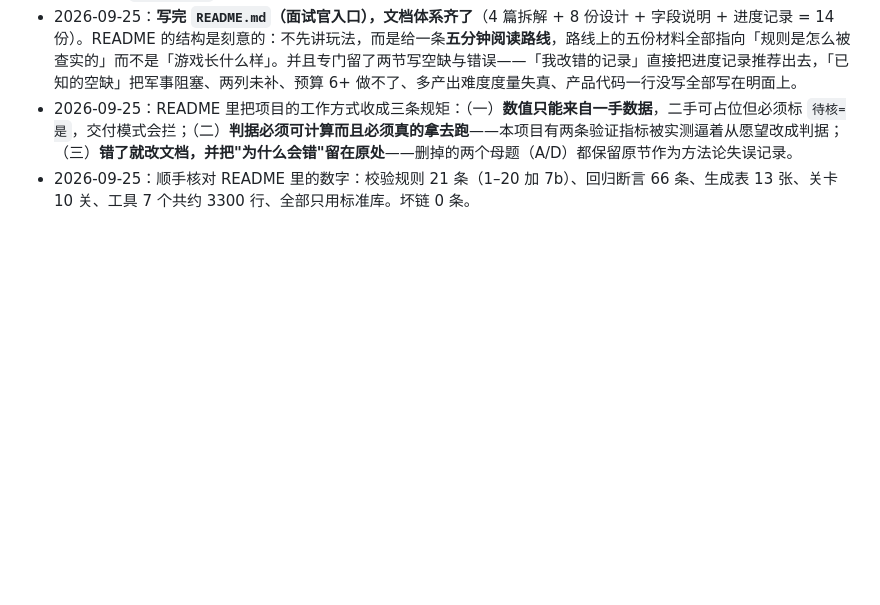
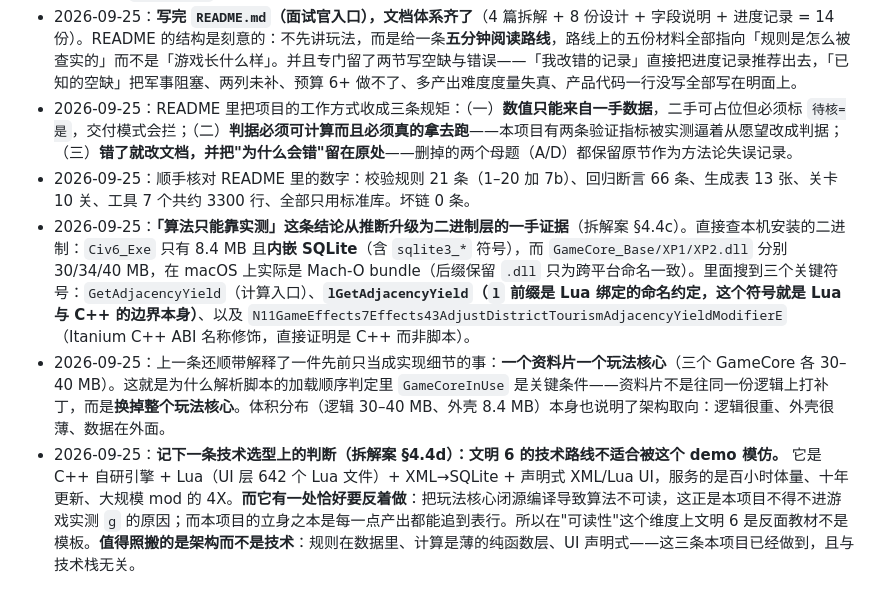
Before and after one commit to handsomelzq/civ6-district-planning, a Markdown page: 记录/进度记录.md, the part around the change. GitHub-like rendering; blank space fills up the shorter version.

```diff
--- a/记录/进度记录.md
+++ b/记录/进度记录.md
@@ -114,3 +114,6 @@
 - 2026-09-25：**写完 `README.md`（面试官入口），文档体系齐了**（4 篇拆解 + 8 份设计 + 字段说明 + 进度记录 = 14 份）。README 的结构是刻意的：不先讲玩法，而是给一条**五分钟阅读路线**，路线上的五份材料全部指向「规则是怎么被查实的」而不是「游戏长什么样」。并且专门留了两节写空缺与错误——「我改错的记录」直接把进度记录推荐出去，「已知的空缺」把军事阻塞、两列未补、预算 6+ 做不了、多产出难度度量失真、产品代码一行没写全部写在明面上。
 - 2026-09-25：README 里把项目的工作方式收成三条规矩：（一）**数值只能来自一手数据**，二手可占位但必须标 `待核=是`，交付模式会拦；（二）**判据必须可计算而且必须真的拿去跑**——本项目有两条验证指标被实测逼着从愿望改成判据；（三）**错了就改文档，并把"为什么会错"留在原处**——删掉的两个母题（A/D）都保留原节作为方法论失误记录。
 - 2026-09-25：顺手核对 README 里的数字：校验规则 21 条（1–20 加 7b）、回归断言 66 条、生成表 13 张、关卡 10 关、工具 7 个共约 3300 行、全部只用标准库。坏链 0 条。
+- 2026-09-25：**「算法只能靠实测」这条结论从推断升级为二进制层的一手证据**（拆解案 §4.4c）。直接查本机安装的二进制：`Civ6_Exe` 只有 8.4 MB 且**内嵌 SQLite**（含 `sqlite3_*` 符号），而 `GameCore_Base/XP1/XP2.dll` 分别 30/34/40 MB，在 macOS 上实际是 Mach-O bundle（后缀保留 `.dll` 只为跨平台命名一致）。里面搜到三个关键符号：`GetAdjacencyYield`（计算入口）、**`lGetAdjacencyYield`（`l` 前缀是 Lua 绑定的命名约定，这个符号就是 Lua 与 C++ 的边界本身）**、以及 `N11GameEffects7Effects43AdjustDistrictTourismAdjacencyYieldModifierE`（Itanium C++ ABI 名称修饰，直接证明是 C++ 而非脚本）。
+- 2026-09-25：上一条还顺带解释了一件先前只当成实现细节的事：**一个资料片一个玩法核心**（三个 GameCore 各 30–40 MB）。这就是为什么解析脚本的加载顺序判定里 `GameCoreInUse` 是关键条件——资料片不是往同一份逻辑上打补丁，而是**换掉整个玩法核心**。体积分布（逻辑 30–40 MB、外壳 8.4 MB）本身也说明了架构取向：逻辑很重、外壳很薄、数据在外面。
+- 2026-09-25：**记下一条技术选型上的判断（拆解案 §4.4d）：文明 6 的技术路线不适合被这个 demo 模仿。** 它是 C++ 自研引擎 + Lua（UI 层 642 个 Lua 文件）+ XML→SQLite + 声明式 XML/Lua UI，服务的是百小时体量、十年更新、大规模 mod 的 4X。**而它有一处恰好要反着做**：把玩法核心闭源编译导致算法不可读，这正是本项目不得不进游戏实测 `g` 的原因；而本项目的立身之本是每一点产出都能追到表行。所以在"可读性"这个维度上文明 6 是反面教材不是模板。**值得照搬的是架构而不是技术**：规则在数据里、计算是薄的纯函数层、UI 声明式——这三条本项目已经做到，且与技术栈无关。
```
Also changed, not shown: 拆解/文明6-产出与相邻加成体系.md (+32 -0 lines).
